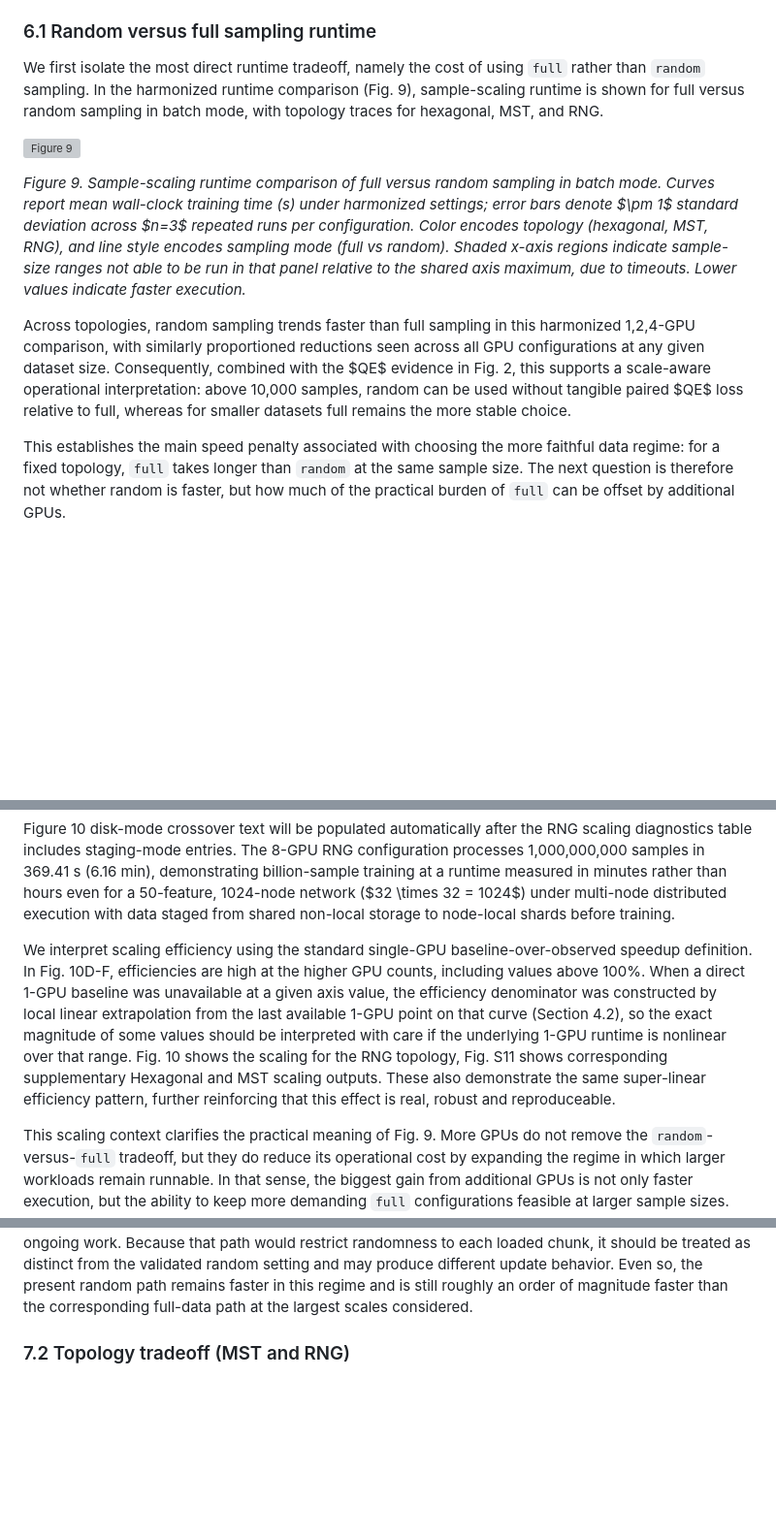
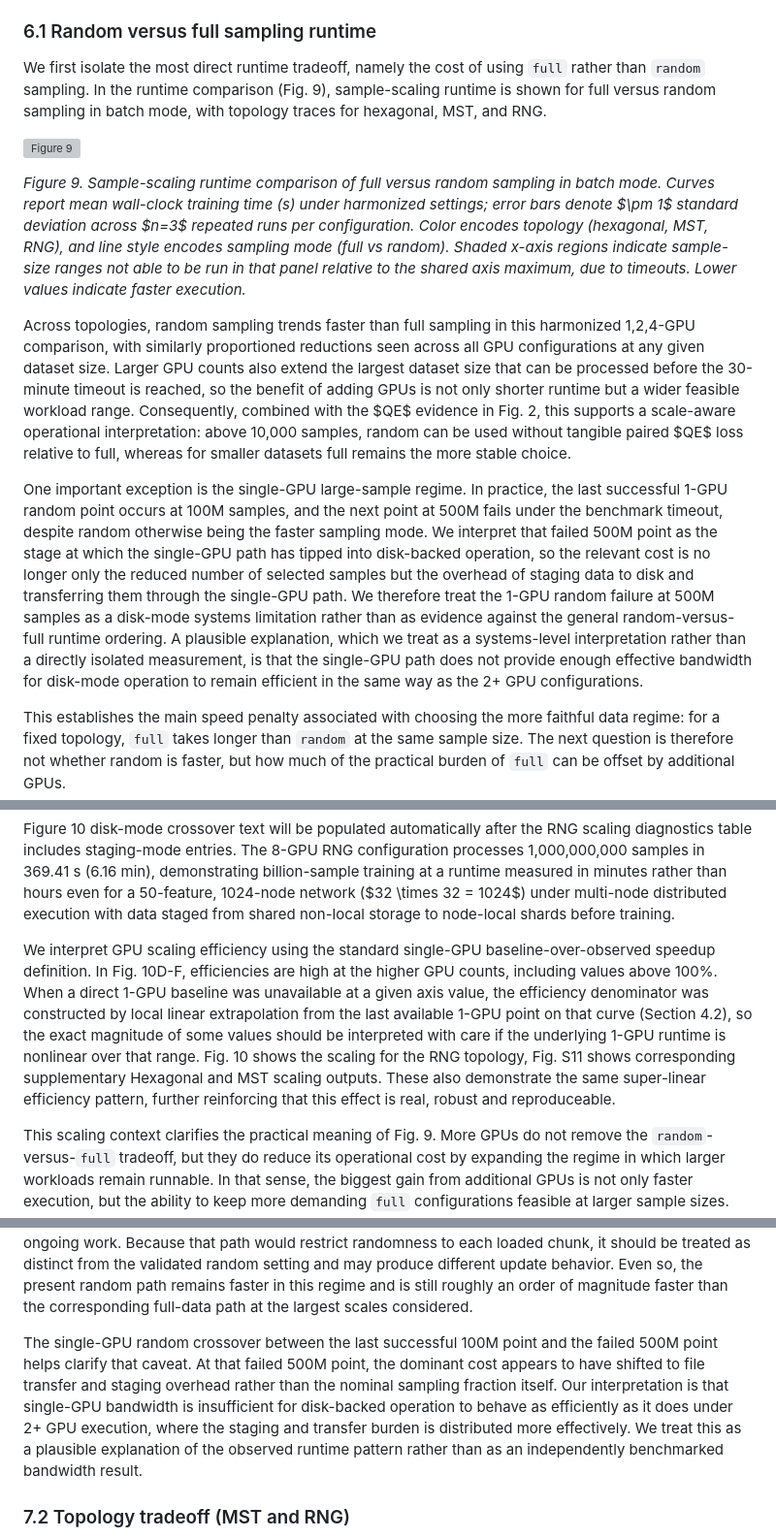
Before and after one commit to 1ordinateur/floatsom-publication, a Markdown page: paper/manuscript.md, 3 parts joined by grey strips. Shown at 97% size. Rendered like a GitHub page; blank space fills up the shorter version; grey boxes are pictures that could not be loaded.

Commit message:
Refine sampling stability and runtime interpretation

```diff
--- a/paper/manuscript.md
+++ b/paper/manuscript.md
@@ -373,13 +373,15 @@ This section addresses three practical questions for deployment: whether choosin
 
 ### 6.1 Random versus full sampling runtime
 
-We first isolate the most direct runtime tradeoff, namely the cost of using `full` rather than `random` sampling. In the harmonized runtime comparison (Fig. 9), sample-scaling runtime is shown for full versus random sampling in batch mode, with topology traces for hexagonal, MST, and RNG.
+We first isolate the most direct runtime tradeoff, namely the cost of using `full` rather than `random` sampling. In the runtime comparison (Fig. 9), sample-scaling runtime is shown for full versus random sampling in batch mode, with topology traces for hexagonal, MST, and RNG.
 
 ![Figure 9](assets_manual/figures/fig_8.svg)
 
 *Figure 9. Sample-scaling runtime comparison of full versus random sampling in batch mode. Curves report mean wall-clock training time (s) under harmonized settings; error bars denote $\pm 1$ standard deviation across $n=3$ repeated runs per configuration. Color encodes topology (hexagonal, MST, RNG), and line style encodes sampling mode (full vs random). Shaded x-axis regions indicate sample-size ranges not able to be run in that panel relative to the shared axis maximum, due to timeouts. Lower values indicate faster execution.*
 
-Across topologies, random sampling trends faster than full sampling in this harmonized 1,2,4-GPU comparison, with similarly proportioned reductions seen across all GPU configurations at any given dataset size. Consequently, combined with the $QE$ evidence in Fig. 2, this supports a scale-aware operational interpretation: above 10,000 samples, random can be used without tangible paired $QE$ loss relative to full, whereas for smaller datasets full remains the more stable choice.
+Across topologies, random sampling trends faster than full sampling in this harmonized 1,2,4-GPU comparison, with similarly proportioned reductions seen across all GPU configurations at any given dataset size. Larger GPU counts also extend the largest dataset size that can be processed before the 30-minute timeout is reached, so the benefit of adding GPUs is not only shorter runtime but a wider feasible workload range. Consequently, combined with the $QE$ evidence in Fig. 2, this supports a scale-aware operational interpretation: above 10,000 samples, random can be used without tangible paired $QE$ loss relative to full, whereas for smaller datasets full remains the more stable choice.
+
+One important exception is the single-GPU large-sample regime. In practice, the last successful 1-GPU random point occurs at 100M samples, and the next point at 500M fails under the benchmark timeout, despite random otherwise being the faster sampling mode. We interpret that failed 500M point as the stage at which the single-GPU path has tipped into disk-backed operation, so the relevant cost is no longer only the reduced number of selected samples but the overhead of staging data to disk and transferring them through the single-GPU path. We therefore treat the 1-GPU random failure at 500M samples as a disk-mode systems limitation rather than as evidence against the general random-versus-full runtime ordering. A plausible explanation, which we treat as a systems-level interpretation rather than a directly isolated measurement, is that the single-GPU path does not provide enough effective bandwidth for disk-mode operation to remain efficient in the same way as the 2+ GPU configurations.
 
 This establishes the main speed penalty associated with choosing the more faithful data regime: for a fixed topology, `full` takes longer than `random` at the same sample size. The next question is therefore not whether random is faster, but how much of the practical burden of `full` can be offset by additional GPUs.
 
@@ -396,7 +398,7 @@ Figure 10 disk-mode crossover text will be populated automatically after the RNG
 The 8-GPU RNG configuration processes 1,000,000,000 samples in 369.41 s (6.16 min), demonstrating billion-sample training at a runtime measured in minutes rather than hours even for a 50-feature, 1024-node network ($32 \times 32 = 1024$) under multi-node distributed execution with data staged from shared non-local storage to node-local shards before training.
 <!-- AUTO-SYSTEMS-SCALING-STATS:END -->
 
-We interpret scaling efficiency using the standard single-GPU baseline-over-observed speedup definition. In Fig. 10D-F, efficiencies are high at the higher GPU counts, including values above 100\%. When a direct 1-GPU baseline was unavailable at a given axis value, the efficiency denominator was constructed by local linear extrapolation from the last available 1-GPU point on that curve (Section 4.2), so the exact magnitude of some values should be interpreted with care if the underlying 1-GPU runtime is nonlinear over that range. Fig. 10 shows the scaling for the RNG topology, Fig. S11 shows corresponding supplementary Hexagonal and MST scaling outputs. These also demonstrate the same super-linear efficiency pattern, further reinforcing that this effect is real, robust and reproduceable.
+We interpret GPU scaling efficiency using the standard single-GPU baseline-over-observed speedup definition. In Fig. 10D-F, efficiencies are high at the higher GPU counts, including values above 100\%. When a direct 1-GPU baseline was unavailable at a given axis value, the efficiency denominator was constructed by local linear extrapolation from the last available 1-GPU point on that curve (Section 4.2), so the exact magnitude of some values should be interpreted with care if the underlying 1-GPU runtime is nonlinear over that range. Fig. 10 shows the scaling for the RNG topology, Fig. S11 shows corresponding supplementary Hexagonal and MST scaling outputs. These also demonstrate the same super-linear efficiency pattern, further reinforcing that this effect is real, robust and reproduceable.
 
 This scaling context clarifies the practical meaning of Fig. 9. More GPUs do not remove the `random`-versus-`full` tradeoff, but they do reduce its operational cost by expanding the regime in which larger workloads remain runnable. In that sense, the biggest gain from additional GPUs is not only faster execution, but the ability to keep more demanding `full` configurations feasible at larger sample sizes.
 
@@ -441,6 +443,8 @@ Alongside these figure-level scaling outputs, we use log-derived systems diagnos
 These results suggest that the sampling trade-off is strongly scale dependent. In smaller datasets, random subsampling appears to increase update variance because each iteration is supported by fewer observations, which makes outcomes less stable. As dataset size grows, that instability seems to weaken, and under iteration-matched training the quality gap between full and random sampling largely disappears. From this perspective, full sampling is the safer choice when stability is the priority in smaller datasets, whereas random sampling becomes the more practical option when throughput is the dominant concern at larger scales.
 
 This interpretation should be qualified in the very-large-dataset regime ( $>$ RAM capacity). There, the dominant bottleneck shifts away from pure compute and toward disk-read behavior and transfer into node-local storage. In the current implementation, the random path still reads the full chunk before subsampling within it and also incurs an additional dataset-cloning cost, so the runtime reduction is no longer linearly proportional to the sampling fraction in that regime. We also retain a chunk-read-only acceleration path as a possible further optimization, but its stability has not yet been tested and remains ongoing work. Because that path would restrict randomness to each loaded chunk, it should be treated as distinct from the validated random setting and may produce different update behavior. Even so, the present random path remains faster in this regime and is still roughly an order of magnitude faster than the corresponding full-data path at the largest scales considered.
+
+The single-GPU random crossover between the last successful 100M point and the failed 500M point helps clarify that caveat. At that failed 500M point, the dominant cost appears to have shifted to file transfer and staging overhead rather than the nominal sampling fraction itself. Our interpretation is that single-GPU bandwidth is insufficient for disk-backed operation to behave as efficiently as it does under 2+ GPU execution, where the staging and transfer burden is distributed more effectively. We treat this as a plausible explanation of the observed runtime pattern rather than as an independently benchmarked bandwidth result.
 
 ### 7.2 Topology tradeoff (MST and RNG)
 
```
